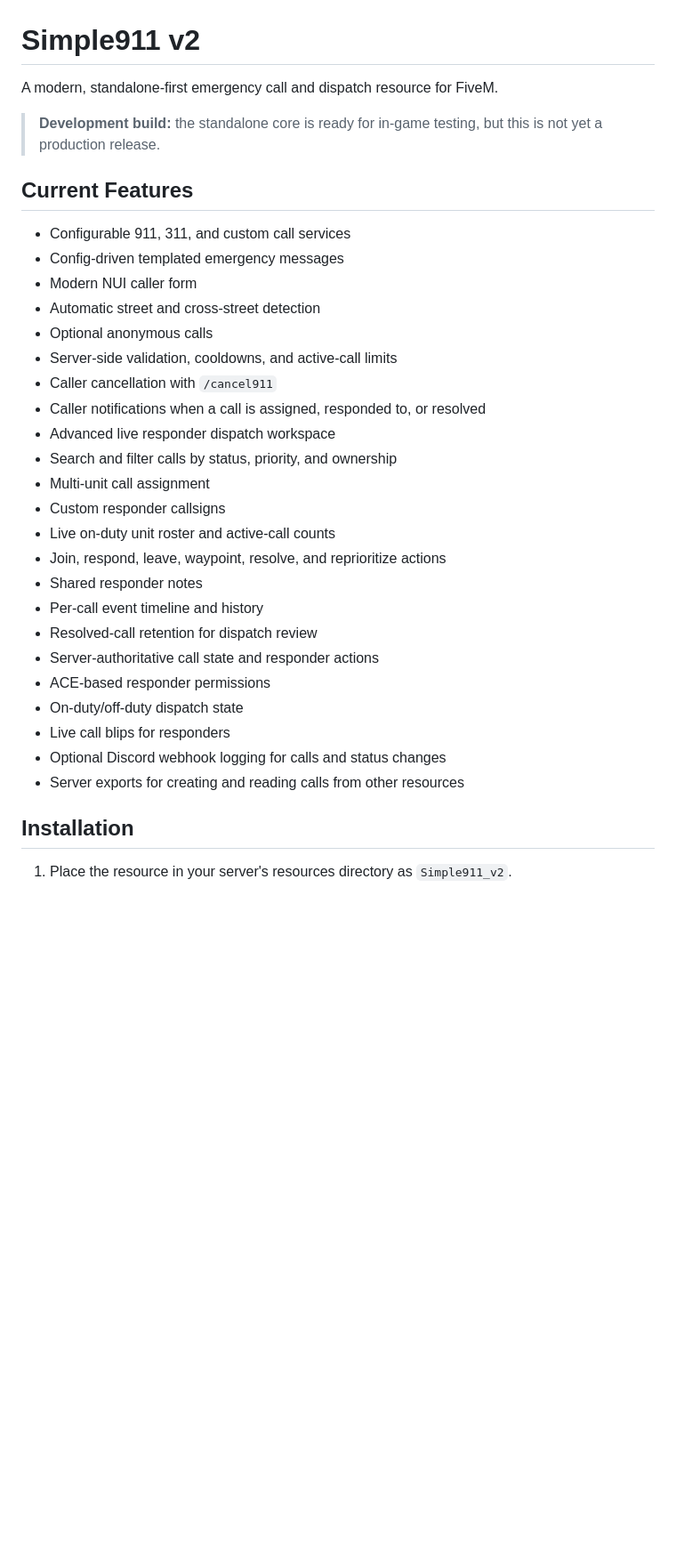
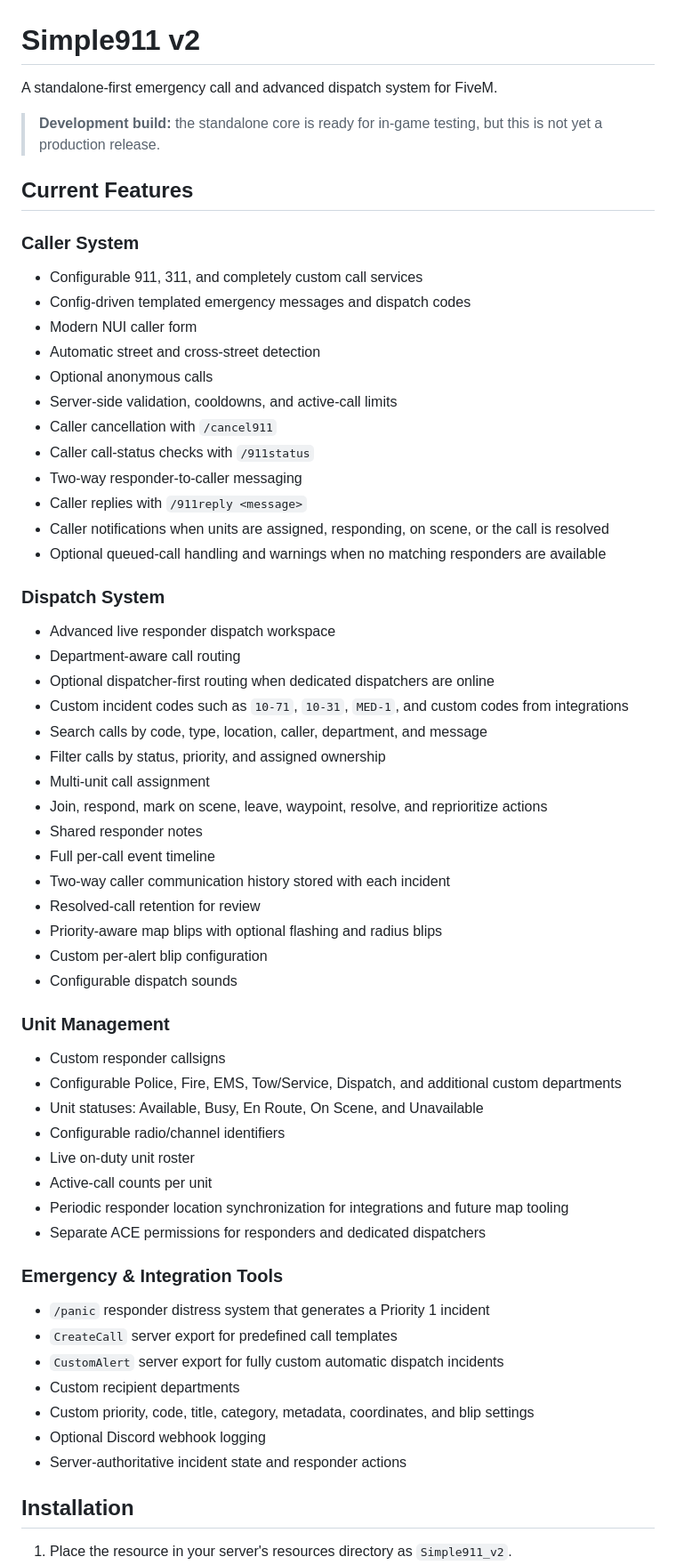
Before and after one commit to Fadinlaws123/Simple911_v2, a Markdown page: README.md, the part around one of its changes. Shown at 89% size. Rendered like a GitHub page; blank space fills up the shorter version.

Commit message:
docs: document advanced routing, caller chat, panic and custom alert API

```diff
--- a/README.md
+++ b/README.md
@@ -1,34 +1,64 @@
 # Simple911 v2
 
-A modern, standalone-first emergency call and dispatch resource for FiveM.
+A standalone-first emergency call and advanced dispatch system for FiveM.
 
 > **Development build:** the standalone core is ready for in-game testing, but this is not yet a production release.
 
 ## Current Features
 
-- Configurable 911, 311, and custom call services
-- Config-driven templated emergency messages
+### Caller System
+
+- Configurable 911, 311, and completely custom call services
+- Config-driven templated emergency messages and dispatch codes
 - Modern NUI caller form
 - Automatic street and cross-street detection
 - Optional anonymous calls
 - Server-side validation, cooldowns, and active-call limits
 - Caller cancellation with `/cancel911`
-- Caller notifications when a call is assigned, responded to, or resolved
+- Caller call-status checks with `/911status`
+- Two-way responder-to-caller messaging
+- Caller replies with `/911reply <message>`
+- Caller notifications when units are assigned, responding, on scene, or the call is resolved
+- Optional queued-call handling and warnings when no matching responders are available
+
+### Dispatch System
+
 - Advanced live responder dispatch workspace
-- Search and filter calls by status, priority, and ownership
+- Department-aware call routing
+- Optional dispatcher-first routing when dedicated dispatchers are online
+- Custom incident codes such as `10-71`, `10-31`, `MED-1`, and custom codes from integrations
+- Search calls by code, type, location, caller, department, and message
+- Filter calls by status, priority, and assigned ownership
 - Multi-unit call assignment
+- Join, respond, mark on scene, leave, waypoint, resolve, and reprioritize actions
+- Shared responder notes
+- Full per-call event timeline
+- Two-way caller communication history stored with each incident
+- Resolved-call retention for review
+- Priority-aware map blips with optional flashing and radius blips
+- Custom per-alert blip configuration
+- Configurable dispatch sounds
+
+### Unit Management
+
 - Custom responder callsigns
-- Live on-duty unit roster and active-call counts
-- Join, respond, leave, waypoint, resolve, and reprioritize actions
-- Shared responder notes
-- Per-call event timeline and history
-- Resolved-call retention for dispatch review
-- Server-authoritative call state and responder actions
-- ACE-based responder permissions
-- On-duty/off-duty dispatch state
-- Live call blips for responders
-- Optional Discord webhook logging for calls and status changes
-- Server exports for creating and reading calls from other resources
+- Configurable Police, Fire, EMS, Tow/Service, Dispatch, and additional custom departments
+- Unit statuses: Available, Busy, En Route, On Scene, and Unavailable
+- Configurable radio/channel identifiers
+- Live on-duty unit roster
+- Active-call counts per unit
+- Periodic responder location synchronization for integrations and future map tooling
+- Separate ACE permissions for responders and dedicated dispatchers
+
+### Emergency & Integration Tools
+
+- `/panic` responder distress system that generates a Priority 1 incident
+- `CreateCall` server export for predefined call templates
+- `CustomAlert` server export for fully custom automatic dispatch incidents
+- Custom recipient departments
+- Custom priority, code, title, category, metadata, coordinates, and blip settings
+- Optional Discord webhook logging
+- Server-authoritative incident state and responder actions
 
 ## Installation
 
```
Also changed, not shown: other parts of README.md (+54 -22 lines).
